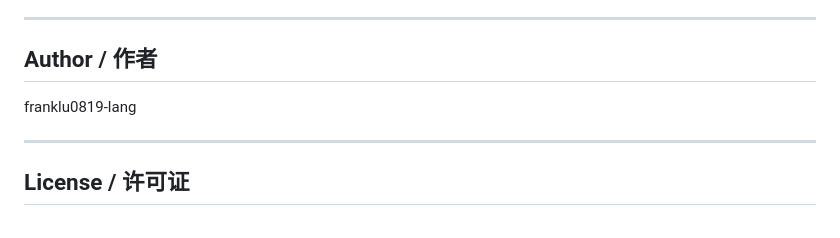
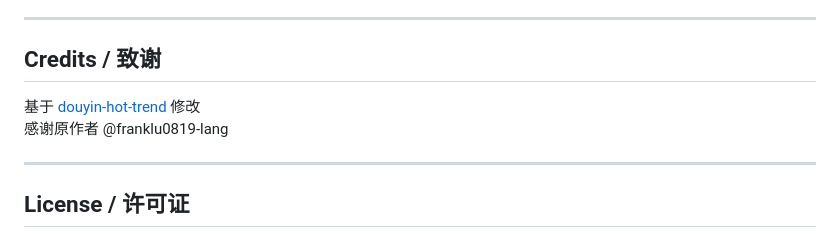
Before and after one commit to noah-1106/Skills_Repo, a Markdown page: skills/douyin-hot-trend-1/SKILL.md, the part around the change. Rendered like a GitHub page.

Commit message:
fix: update douyin-hot-trend-1 SKILL.md credits

```diff
--- a/skills/douyin-hot-trend-1/SKILL.md
+++ b/skills/douyin-hot-trend-1/SKILL.md
@@ -94,9 +94,10 @@ node scripts/douyin.js hot 20
 
 ---
 
-## Author / 作者
+## Credits / 致谢
 
-franklu0819-lang
+基于 [douyin-hot-trend](https://github.com/franklu0819-lang/douyin-hot-trend) 修改
+感谢原作者 @franklu0819-lang
 
 ---
 
```
